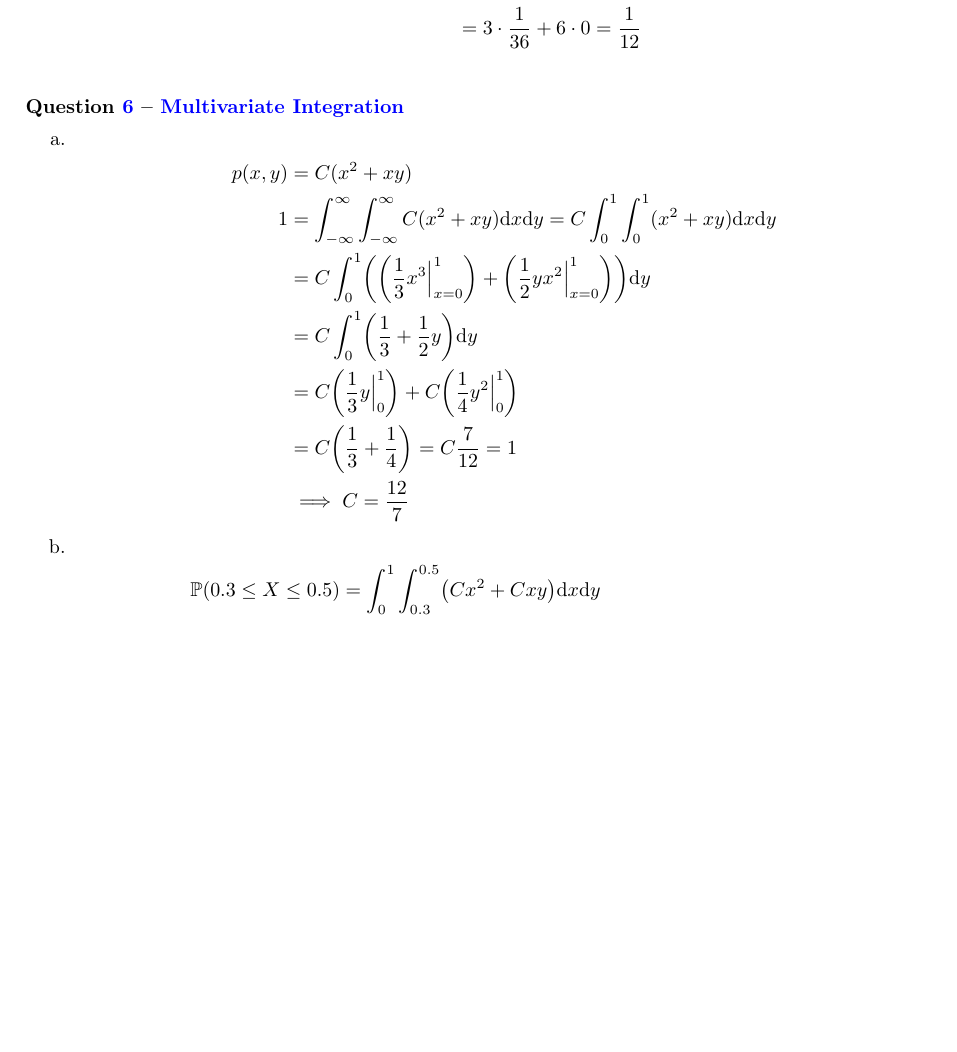
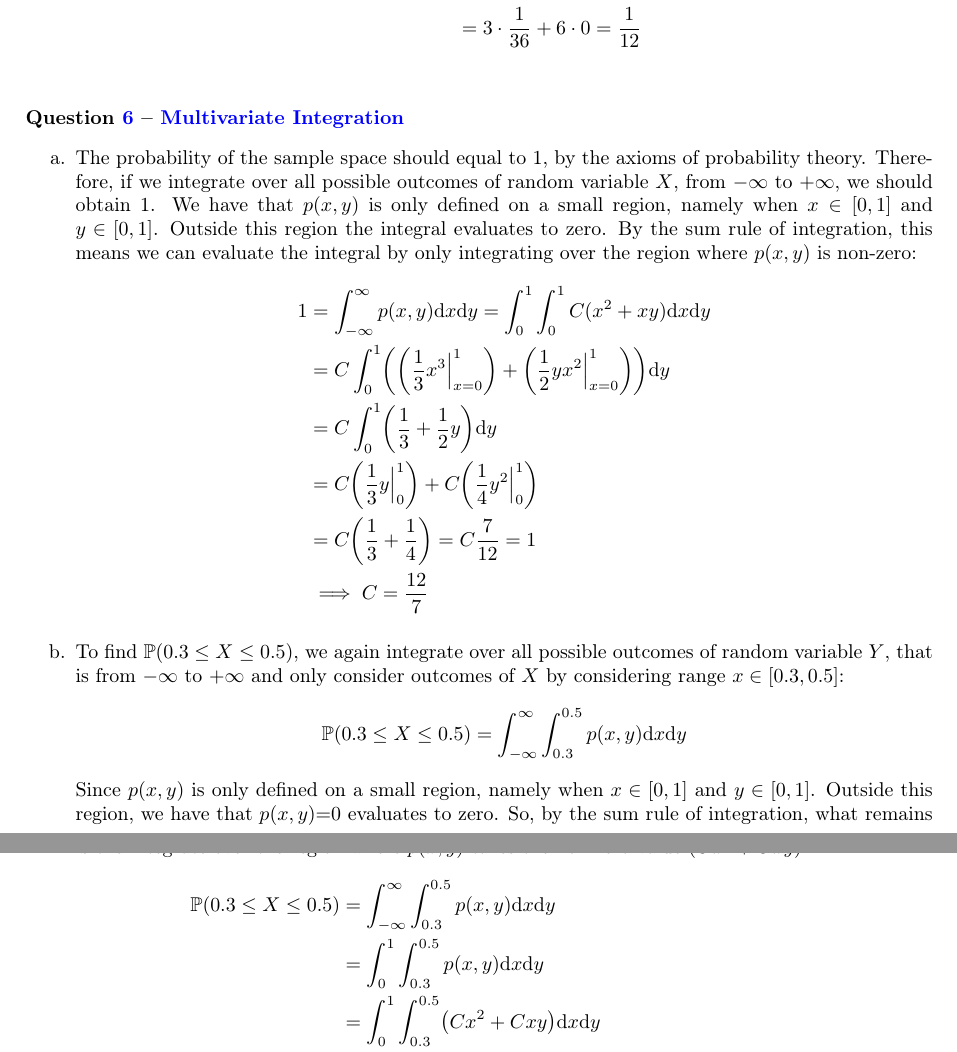
Before and after one commit to markvdw/mml-autumn-2022, a LaTeX problem sheet (exercises/exercises.tex, which reads exercises/warm-up-answers.tex): part of page 14 of 20 before the commit and two parts of pages 14 and 15 of 21 after it, the two joined at a grey line, cut so that both start at the same text, the shorter picture padded with empty space. Compiled offline with pdfLaTeX.

Commit message:
added explanations to q6

```diff
--- a/exercises/warm-up-answers.tex
+++ b/exercises/warm-up-answers.tex
@@ -286,10 +286,10 @@ $c = 12$ & $0$ & $0$ & $0$ & $0$ & $0$ & $\frac{1}{36}$ \\
 \paragraph{\questionref{q:mi}}
 
 \begin{enumerate}[label=\alph*.]
-\item
+    \item
+The probability of the sample space should equal to 1, by the axioms of probability theory. Therefore, if we integrate over all possible outcomes of random variable $X$, from $-\infty$ to $+\infty$, we should obtain 1. We have that $p(x, y)$ is only defined on a small region, namely when $x \in [0, 1]$ and $y \in [0, 1]$. Outside this region the integral evaluates to zero. By the sum rule of integration, this means we can evaluate the integral by only integrating over the region where $p(x, y)$ is non-zero:
 \begin{align*}
-p(x, y) &= C(x^2 + xy) \\
-1 &= \int_{-\infty}^{\infty} \int_{-\infty}^{\infty} C (x^2 + xy) \mathrm d x \mathrm d y = C \int_0^1 \int_0^1 (x^2 + xy) \mathrm d x \mathrm d y \\
+1 &= \int_{-\infty}^{\infty} p(x, y) \mathrm d x \mathrm d y =  \int_0^1 \int_0^1 C (x^2 + xy) \mathrm d x \mathrm d y \\
 &= C \int_0^1 \left( \left( \frac{1}{3} x^3\Big|_{x=0}^1 \right) + \left( \frac{1}{2} y x^2 \Big|_{x=0}^1 \right) \right) \mathrm d y \\
 &= C \int_0^1 \left(\frac{1}{3} +\frac{1}{2} y \right) \mathrm d y \\
 &= C \left(\frac{1}{3}y \Big|_0^1\right) + C \left(\frac{1}{4} y^2 \Big|_0^1 \right) \\
@@ -297,8 +297,17 @@ p(x, y) &= C(x^2 + xy) \\
 &\implies C = \frac{12}{7}
 \end{align*}
 \item
+To find $\mathbb{P}(0.3 \leq X \leq 0.5)$, we again integrate over all possible outcomes of random variable $Y$, that is from $-\infty$ to $+\infty$ and only consider outcomes of $X$ by considering range $x \in [0.3, 0.5]$:
 \begin{align*}
-\mathbb{P}(0.3 \leq X \leq 0.5) &= \int_0^1 \int_{0.3}^{0.5} \left(Cx^2 + Cxy\right) \mathrm d x \mathrm d y \\
+\mathbb{P}(0.3 \leq X \leq 0.5)
+&= \int_{-\infty}^{\infty} \int_{0.3}^{0.5} p(x, y) \mathrm d x \mathrm d y
+\end{align*}
+Since $p(x, y)$ is only defined on a small region, namely when $x \in [0, 1]$ and $y \in [0, 1]$. Outside this region, we have that $p(x, y){=}0$ evaluates to zero. So, by the sum rule of integration, what remains is the integrate over the region where $p(x, y)$ takes the non-zero value $(Cx^2 + Cxy)$:
+\begin{align*}
+\mathbb{P}(0.3 \leq X \leq 0.5)
+&= \int_{-\infty}^{\infty} \int_{0.3}^{0.5} p(x, y) \mathrm d x \mathrm d y \\
+&= \int_{0}^{1} \int_{0.3}^{0.5} p(x, y) \mathrm d x \mathrm d y \\
+&= \int_0^1 \int_{0.3}^{0.5} \left(Cx^2 + Cxy\right) \mathrm d x \mathrm d y \\
 &= C \int_0^1 \left(\left(\frac{1}{3}x^3 \Big|_{0.3}^{0.5} \right) + \left( \frac{1}{2}x^2 y \Big|_{x=0.3}^{0.5} \right) \right) \mathrm d y \\
 &= C \int_0^1 \left(\frac{1}{3}(0.5)^3 + \frac{1}{2}(0.5)^2 y - \frac{1}{3}(0.3)^3 - \frac{1}{2}(0.3)^2 y \right) \mathrm d y \\
 &= C \int_0^1 \left(\frac{49}{1500} + \frac{2}{25} y \right) \mathrm d y \\
```
Also changed, not shown: exercises/warm-up-answers.tex (4 more changed lines).
